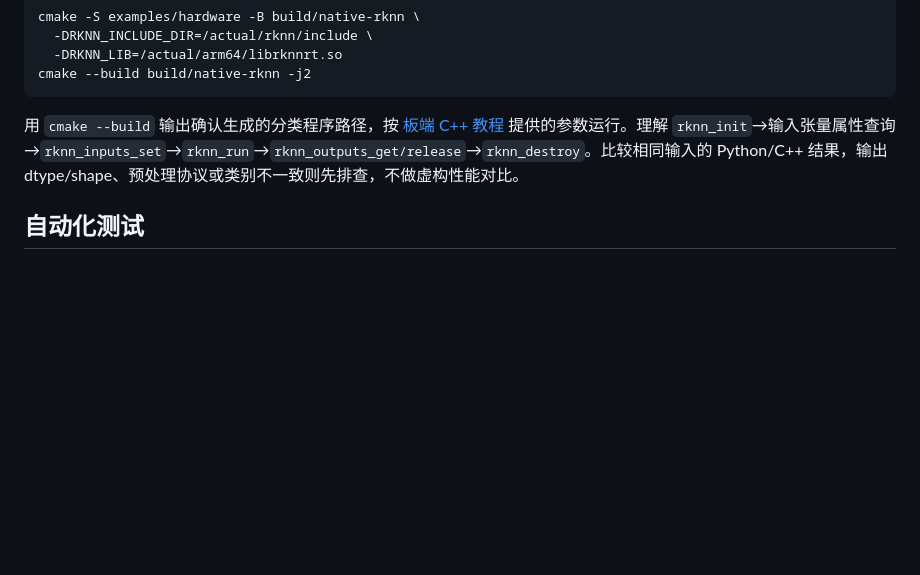
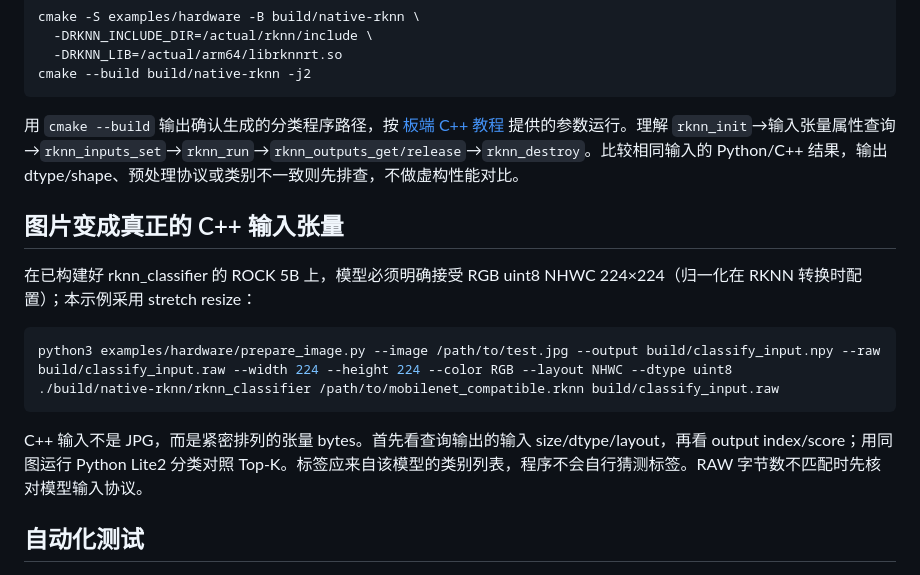
Before and after one commit to crazyname/RK3588-Embedded-AI-Tutorial, a Markdown page: engineering/cpp-rknn-classify.md, the part around the change. Rendered like a GitHub page; blank space fills up the shorter version.

Commit message:
docs: add real run commands, input contracts and learning checks to core labs

```diff
--- a/engineering/cpp-rknn-classify.md
+++ b/engineering/cpp-rknn-classify.md
@@ -33,6 +33,17 @@ cmake --build build/native-rknn -j2
 
 用 `cmake --build` 输出确认生成的分类程序路径，按 [板端 C++ 教程](../boards/radxa-rock5b/CPP_RGA_IO_BENCHMARK.md) 提供的参数运行。理解 `rknn_init`→输入张量属性查询→`rknn_inputs_set`→`rknn_run`→`rknn_outputs_get/release`→`rknn_destroy`。比较相同输入的 Python/C++ 结果，输出 dtype/shape、预处理协议或类别不一致则先排查，不做虚构性能对比。
 
+## 图片变成真正的 C++ 输入张量
+
+在已构建好 rknn_classifier 的 ROCK 5B 上，模型必须明确接受 RGB uint8 NHWC 224×224（归一化在 RKNN 转换时配置）；本示例采用 stretch resize：
+
+~~~bash
+python3 examples/hardware/prepare_image.py --image /path/to/test.jpg --output build/classify_input.npy --raw build/classify_input.raw --width 224 --height 224 --color RGB --layout NHWC --dtype uint8
+./build/native-rknn/rknn_classifier /path/to/mobilenet_compatible.rknn build/classify_input.raw
+~~~
+
+C++ 输入不是 JPG，而是紧密排列的张量 bytes。首先看查询输出的输入 size/dtype/layout，再看 output index/score；用同图运行 Python Lite2 分类对照 Top-K。标签应来自该模型的类别列表，程序不会自行猜测标签。RAW 字节数不匹配时先核对模型输入协议。
+
 ## 自动化测试
 
 - [原生 C++ 分类/内存绑定假 SDK 行为测试](../examples/hardware/tests/test_native_classification.py)：编译真实 C++ 主程序，在显式 FAKE SDK 上运行成功和错误输入路径；不代表实机 NPU
```
